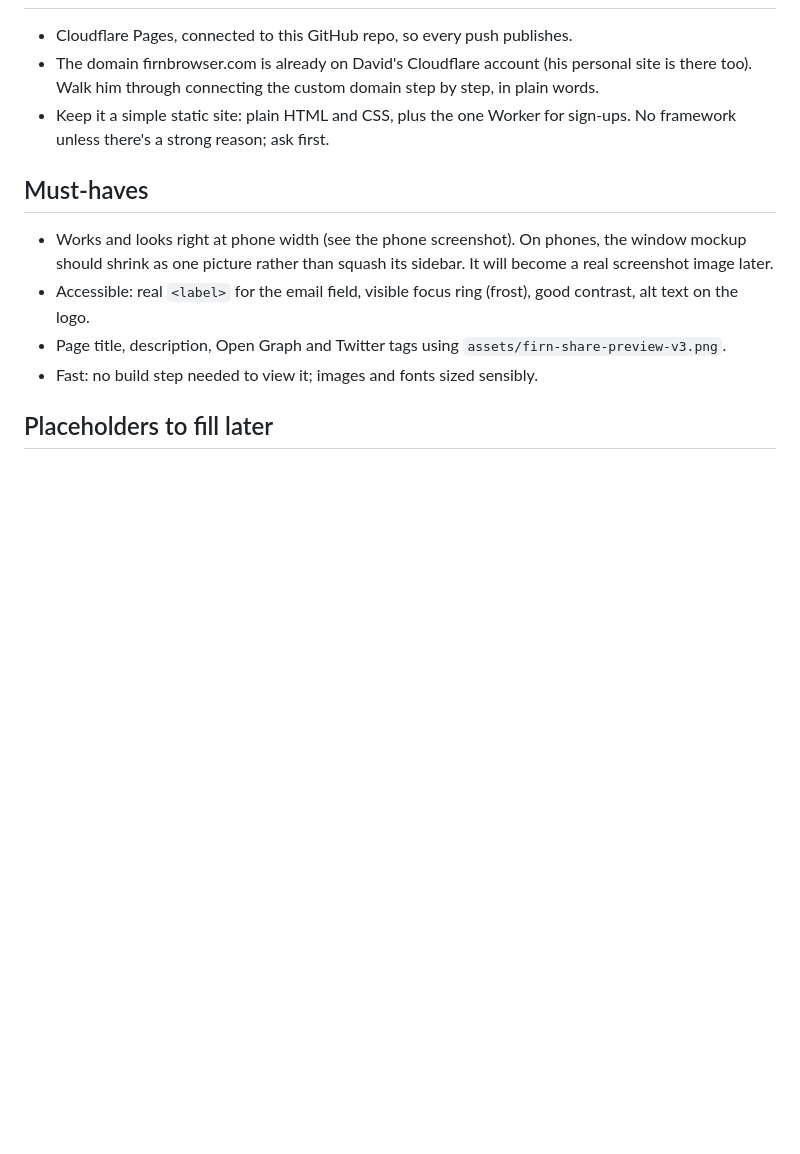
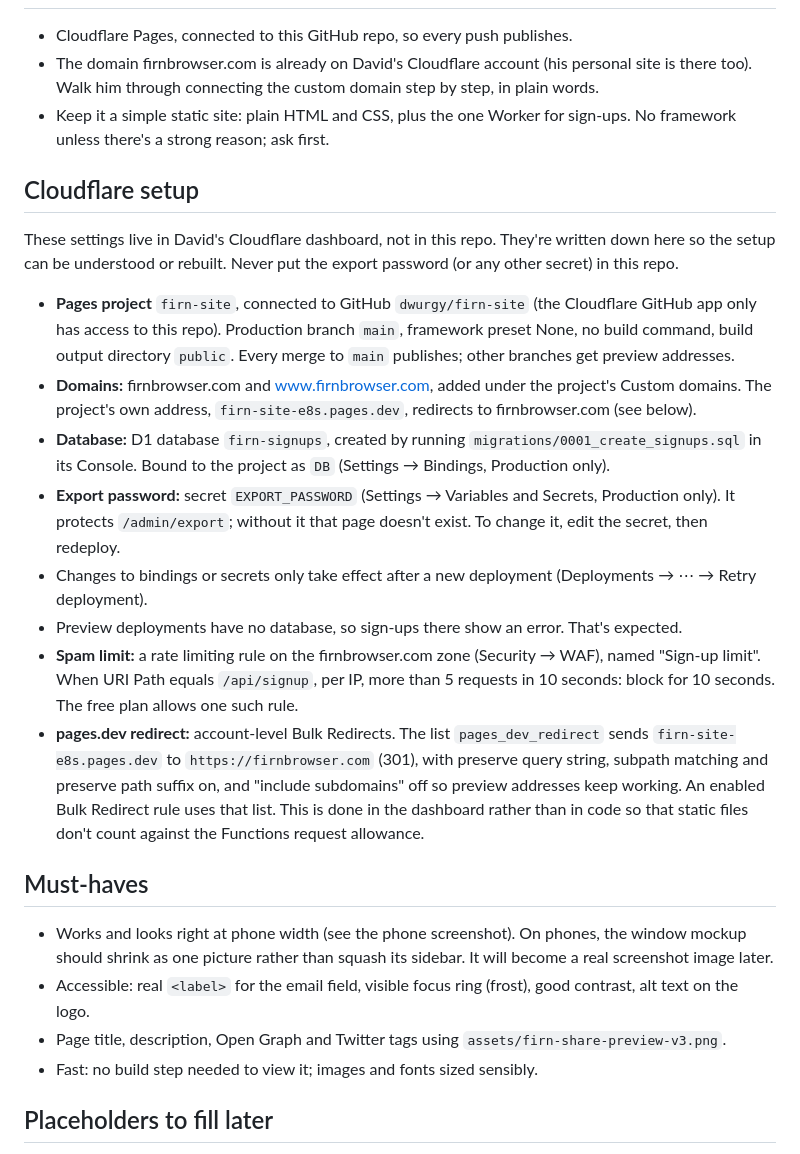
Before and after one commit to dwurgy/firn-site, a Markdown page: CLAUDE.md, the part around the change. Rendered like a GitHub page; blank space fills up the shorter version.

Commit message:
Document the Cloudflare dashboard setup in CLAUDE.md
Pages project settings, custom domains, D1 binding, export password
secret, rate limiting rule and the pages.dev Bulk Redirect. No secrets.

Co-Authored-By: Claude Opus 5.5 <noreply@anthropic.com>
Claude-Session: https://claude.ai/code/session_01Qu5wBEqB6C2MKExwuRMtDU

```diff
--- a/CLAUDE.md
+++ b/CLAUDE.md
@@ -140,6 +140,42 @@ Firn's promise is privacy, so the website keeps it too:
 - Keep it a simple static site: plain HTML and CSS, plus the one Worker for
   sign-ups. No framework unless there's a strong reason; ask first.
 
+## Cloudflare setup
+
+These settings live in David's Cloudflare dashboard, not in this repo. They're
+written down here so the setup can be understood or rebuilt. Never put the
+export password (or any other secret) in this repo.
+
+- **Pages project** `firn-site`, connected to GitHub `dwurgy/firn-site` (the
+  Cloudflare GitHub app only has access to this repo). Production branch
+  `main`, framework preset None, no build command, build output directory
+  `public`. Every merge to `main` publishes; other branches get preview
+  addresses.
+- **Domains:** firnbrowser.com and www.firnbrowser.com, added under the
+  project's Custom domains. The project's own address,
+  `firn-site-e8s.pages.dev`, redirects to firnbrowser.com (see below).
+- **Database:** D1 database `firn-signups`, created by running
+  `migrations/0001_create_signups.sql` in its Console. Bound to the project
+  as `DB` (Settings → Bindings, Production only).
+- **Export password:** secret `EXPORT_PASSWORD` (Settings → Variables and
+  Secrets, Production only). It protects `/admin/export`; without it that page
+  doesn't exist. To change it, edit the secret, then redeploy.
+- Changes to bindings or secrets only take effect after a new deployment
+  (Deployments → ⋯ → Retry deployment).
+- Preview deployments have no database, so sign-ups there show an error.
+  That's expected.
+- **Spam limit:** a rate limiting rule on the firnbrowser.com zone
+  (Security → WAF), named "Sign-up limit". When URI Path equals
+  `/api/signup`, per IP, more than 5 requests in 10 seconds: block for 10
+  seconds. The free plan allows one such rule.
+- **pages.dev redirect:** account-level Bulk Redirects. The list
+  `pages_dev_redirect` sends `firn-site-e8s.pages.dev` to
+  `https://firnbrowser.com` (301), with preserve query string, subpath
+  matching and preserve path suffix on, and "include subdomains" off so
+  preview addresses keep working. An enabled Bulk Redirect rule uses that
+  list. This is done in the dashboard rather than in code so that static
+  files don't count against the Functions request allowance.
+
 ## Must-haves
 
 - Works and looks right at phone width (see the phone screenshot). On phones,
```
